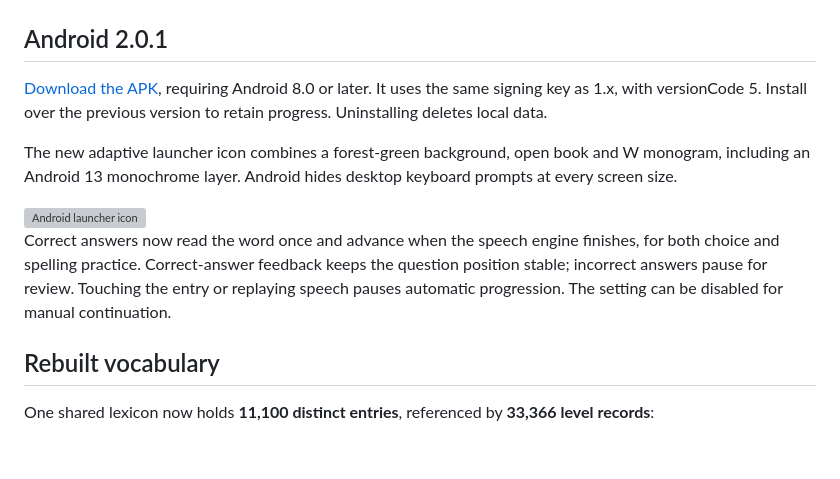
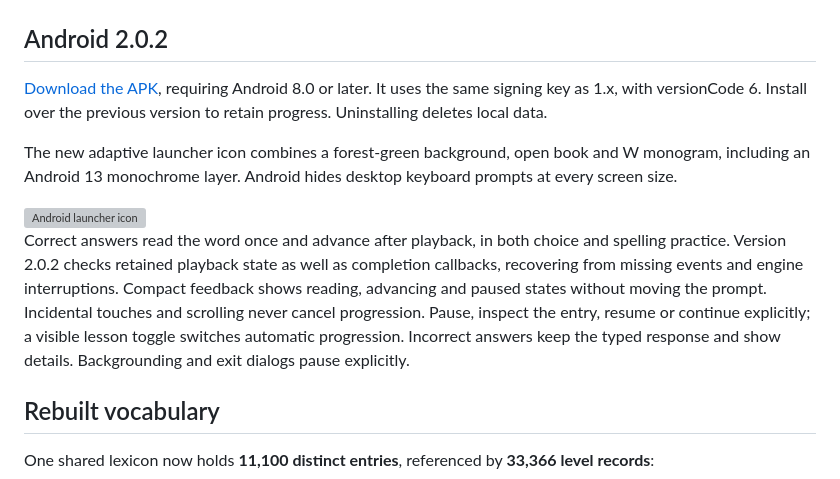
Before and after one commit to Shr-CS/WordMaster-An-Offline-Vocabulary-Trainer-for-Windows, a Markdown page: README.en.md, the part around the change. Drawn GitHub-style; blank space fills up the shorter version; grey boxes are pictures that could not be loaded.

```diff
--- a/README.en.md
+++ b/README.en.md
@@ -6,15 +6,15 @@ An offline vocabulary trainer for Windows and Android, with multiple-choice ques
 
 ![Home](docs/screenshots/01-home-dark.png)
 
-## Android 2.0.1
+## Android 2.0.2
 
-[Download the APK](WordMaster-Android.apk), requiring Android 8.0 or later. It uses the same signing key as 1.x, with versionCode 5. Install over the previous version to retain progress. Uninstalling deletes local data.
+[Download the APK](WordMaster-Android.apk), requiring Android 8.0 or later. It uses the same signing key as 1.x, with versionCode 6. Install over the previous version to retain progress. Uninstalling deletes local data.
 
 The new adaptive launcher icon combines a forest-green background, open book and W monogram, including an Android 13 monochrome layer. Android hides desktop keyboard prompts at every screen size.
 
 <img src="docs/brand/android-launcher.svg" width="128" alt="Android launcher icon">
 
-Correct answers now read the word once and advance when the speech engine finishes, for both choice and spelling practice. Correct-answer feedback keeps the question position stable; incorrect answers pause for review. Touching the entry or replaying speech pauses automatic progression. The setting can be disabled for manual continuation.
+Correct answers read the word once and advance after playback, in both choice and spelling practice. Version 2.0.2 checks retained playback state as well as completion callbacks, recovering from missing events and engine interruptions. Compact feedback shows reading, advancing and paused states without moving the prompt. Incidental touches and scrolling never cancel progression. Pause, inspect the entry, resume or continue explicitly; a visible lesson toggle switches automatic progression. Incorrect answers keep the typed response and show details. Backgrounding and exit dialogs pause explicitly.
 
 ## Rebuilt vocabulary
 
```
Also changed, not shown: README.md (+7 -3 lines), docs/answer-flow.md (added, +29 -0 lines), docs/screenshots/10-detail-toggle.png, docs/screenshots/14-answer-flow-mobile.png (added), 15 other files.
